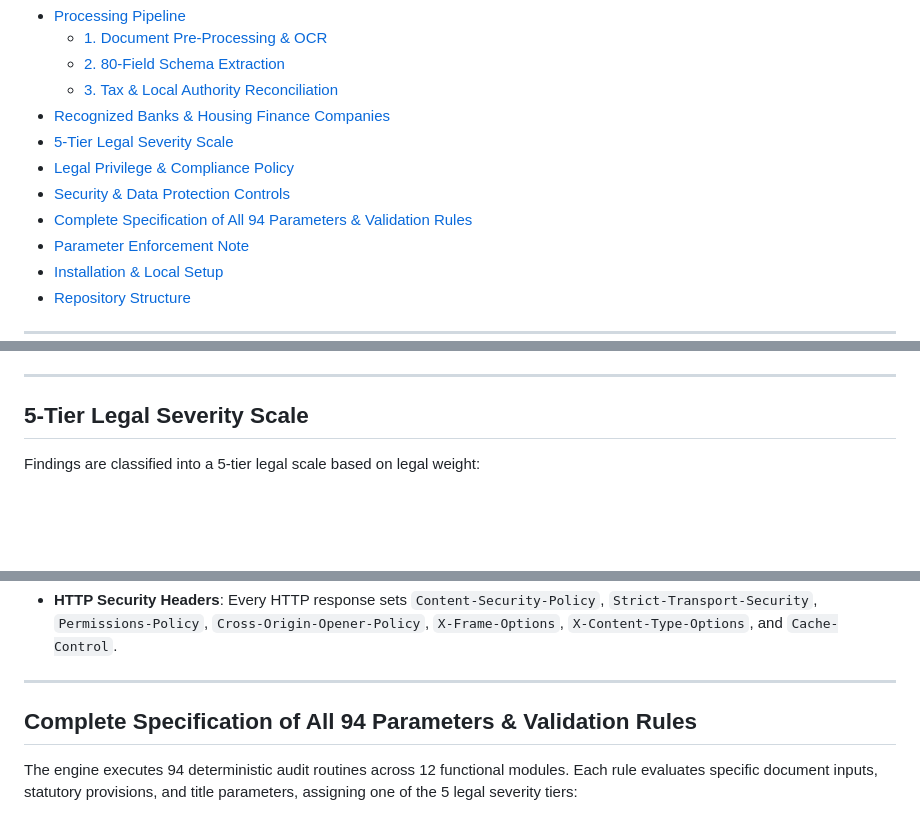
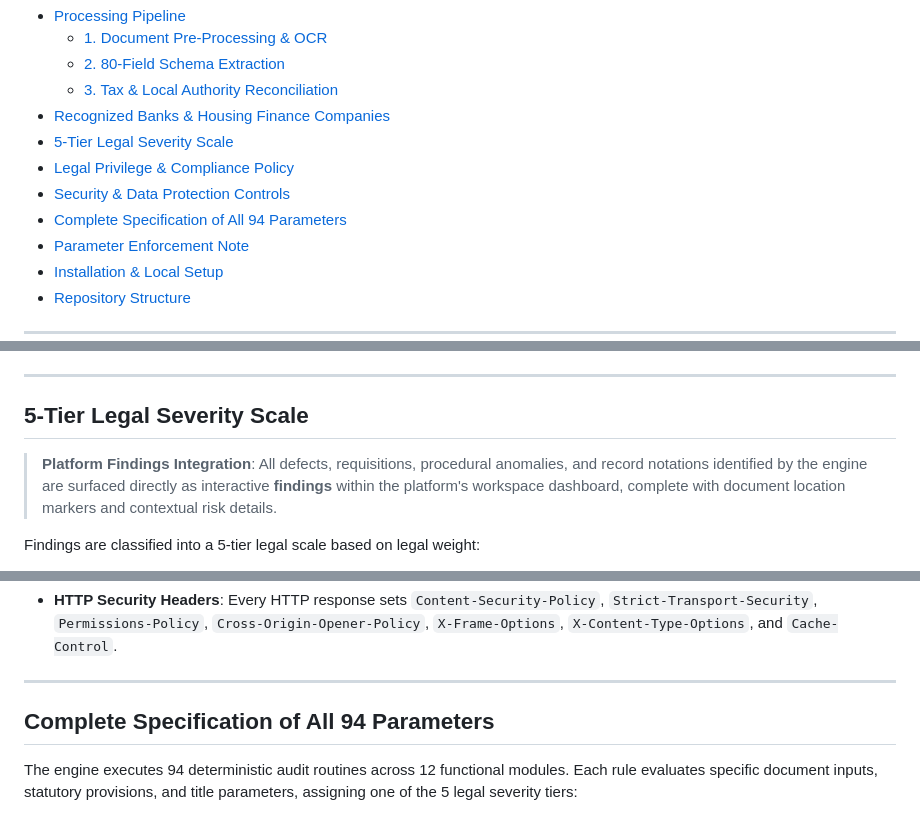
Before and after one commit to AtharvaKhanvilkar/DelhiTSR, a Markdown page: README.md, 3 parts joined by grey strips. Rendered like a GitHub page; blank space fills up the shorter version.

Commit message:
docs(readme): simplify heading to Complete Specification of All 94 Parameters and add platform findings declaration

```diff
--- a/README.md
+++ b/README.md
@@ -27,7 +27,7 @@ DelhiTSR is a title verification engine for property ownership chains across the
 - [5-Tier Legal Severity Scale](#5-tier-legal-severity-scale)
 - [Legal Privilege \& Compliance Policy](#legal-privilege--compliance-policy)
 - [Security \& Data Protection Controls](#security--data-protection-controls)
-- [Complete Specification of All 94 Parameters & Validation Rules](#complete-specification-of-all-94-parameters--validation-rules)
+- [Complete Specification of All 94 Parameters](#complete-specification-of-all-94-parameters)
 - [Parameter Enforcement Note](#parameter-enforcement-note)
 - [Installation \& Local Setup](#installation--local-setup)
 - [Repository Structure](#repository-structure)
@@ -123,6 +123,9 @@ The engine incorporates a normalized lender entity ledger that resolves spelling
 
 ## 5-Tier Legal Severity Scale
 
+> **Platform Findings Integration**: All defects, requisitions, procedural anomalies, and record notations identified by the engine are surfaced directly as interactive **findings** within the platform's workspace dashboard, complete with document location markers and contextual risk details.
+
+
 Findings are classified into a 5-tier legal scale based on legal weight:
 
 - **Material Defect**: Critical flaws (missing private link deeds, unreleased legal heir ownership shares).
@@ -159,7 +162,7 @@ The platform implements security controls to protect sensitive real estate trans
 
 ---
 
-## Complete Specification of All 94 Parameters & Validation Rules
+## Complete Specification of All 94 Parameters
 
 The engine executes 94 deterministic audit routines across 12 functional modules. Each rule evaluates specific document inputs, statutory provisions, and title parameters, assigning one of the 5 legal severity tiers:
 
```
Also changed, not shown: other parts of README.md (+1 -1 lines).
